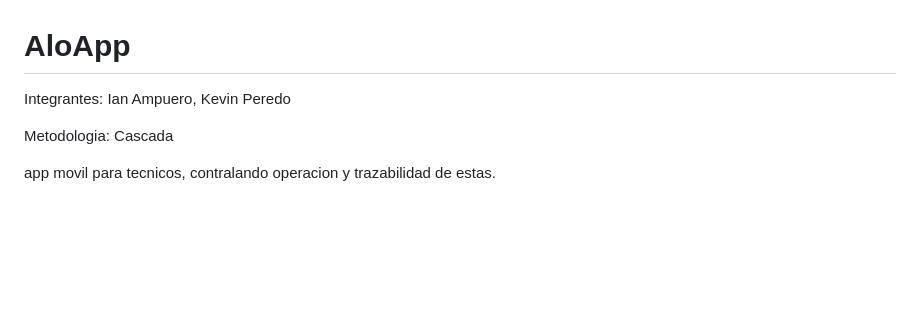
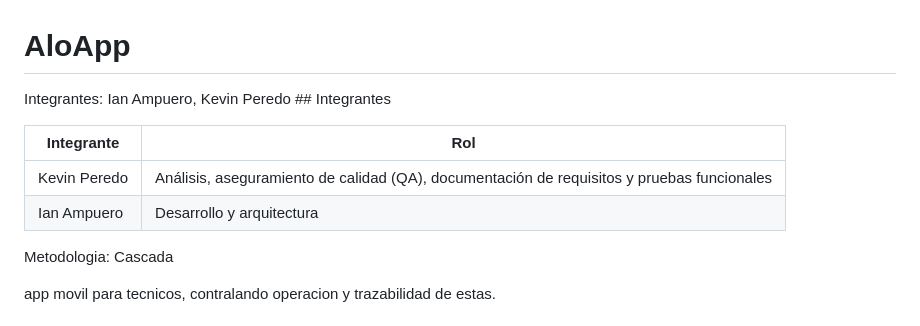
Before and after one commit to kurito777/AloApp, a Markdown page: README.md, the part around the change. GitHub-like rendering; blank space fills up the shorter version.

Commit message:
Enhance README with team members and roles
Added a table to list team members and their roles.

```diff
--- a/README.md
+++ b/README.md
@@ -1,6 +1,10 @@
 # AloApp
-Integrantes: Ian Ampuero, Kevin Peredo
+Integrantes: Ian Ampuero, Kevin Peredo ## Integrantes
 
+| Integrante | Rol |
+|---|---|
+| Kevin Peredo | Análisis, aseguramiento de calidad (QA), documentación de requisitos y pruebas funcionales |
+| Ian Ampuero | Desarrollo y arquitectura |
 Metodologia: Cascada
 
 
```
